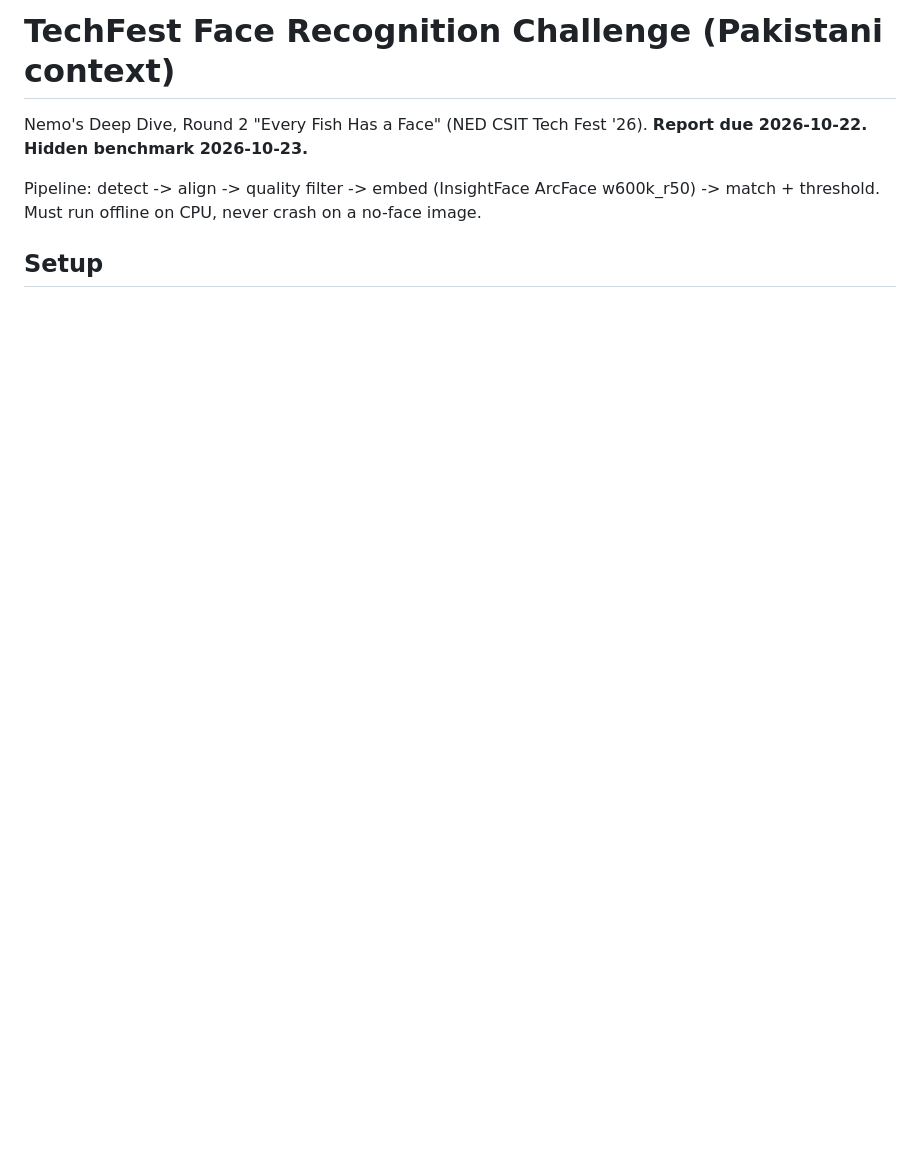
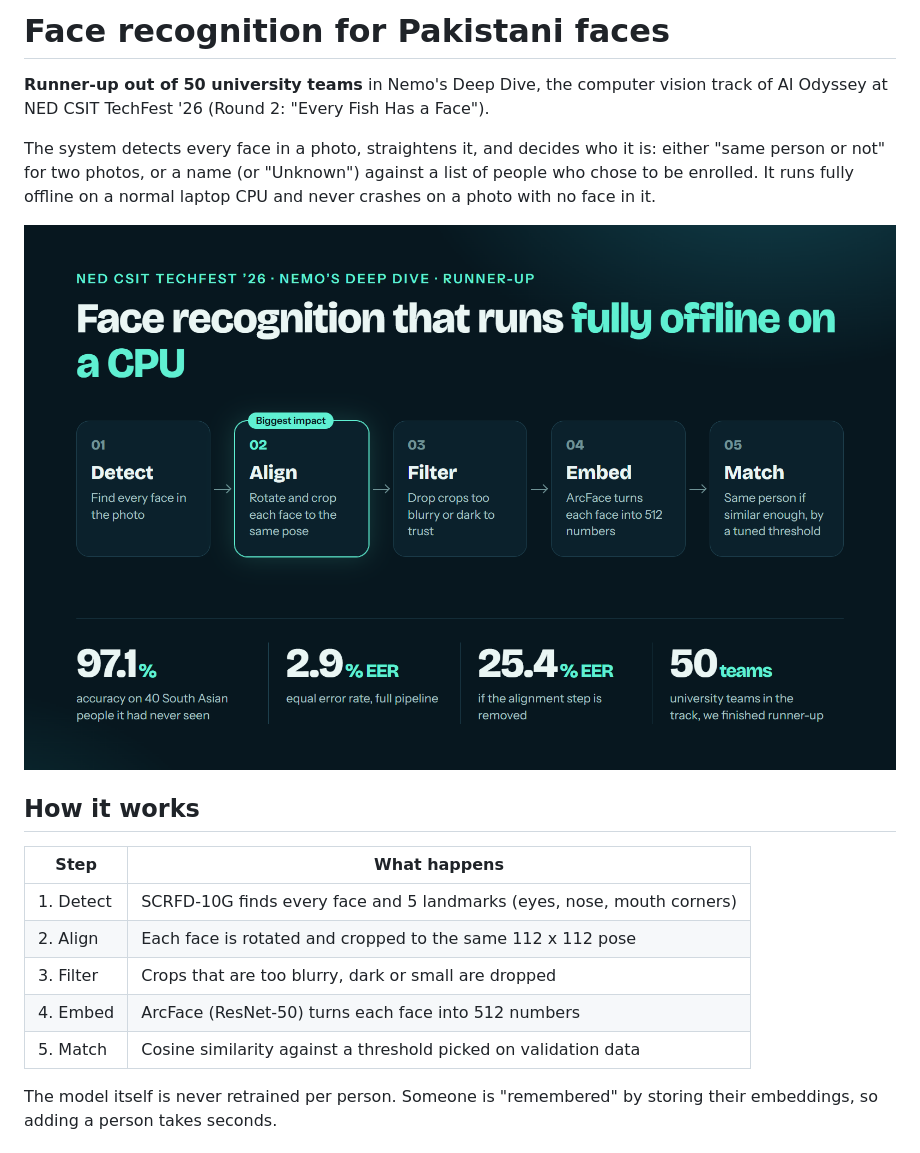
Before and after one commit to maazrehman99/techfest-face, a Markdown page: README.md, the part around one of its changes. Rendered like a GitHub page; pictures changed too: docs/images/pipeline_and_results.png (added); blank space fills up the shorter version.

```diff
--- a/README.md
+++ b/README.md
@@ -1,9 +1,24 @@
-# TechFest Face Recognition Challenge (Pakistani context)
+# Face recognition for Pakistani faces
 
-Nemo's Deep Dive, Round 2 "Every Fish Has a Face" (NED CSIT Tech Fest '26).
-**Report due 2026-10-22. Hidden benchmark 2026-10-23.**
+**Runner-up out of 50 university teams** in Nemo's Deep Dive, the computer vision track of AI Odyssey at
+NED CSIT TechFest '26 (Round 2: "Every Fish Has a Face").
 
-Pipeline: detect -> align -> quality filter -> embed (InsightFace ArcFace w600k_r50) -> match + threshold.
-Must run offline on CPU, never crash on a no-face image.
+The system detects every face in a photo, straightens it, and decides who it is: either "same person or not" for two photos,
+or a name (or "Unknown") against a list of people who chose to be enrolled. It runs fully offline on a normal laptop CPU
+and never crashes on a photo with no face in it.
 
-## Setup
+![Pipeline and headline results](docs/images/pipeline_and_results.png)
+
+## How it works
+
+| Step | What happens |
+|---|---|
+| 1. Detect | SCRFD-10G finds every face and 5 landmarks (eyes, nose, mouth corners) |
+| 2. Align | Each face is rotated and cropped to the same 112 x 112 pose |
+| 3. Filter | Crops that are too blurry, dark or small are dropped |
+| 4. Embed | ArcFace (ResNet-50) turns each face into 512 numbers |
+| 5. Match | Cosine similarity against a threshold picked on validation data |
+
+The model itself is never retrained per person. Someone is "remembered" by storing their embeddings, so adding a person
+takes seconds.
+
```
Also changed, not shown: other parts of README.md (+78 -49 lines), report/REPORT_DRAFT.md (+1 -1 lines), report/RESULTS_FOR_REPORT.md (+1 -1 lines), docs/images/demo_check_page.png (added), docs/images/error_rate_by_step.png (added), notes/COLLECTION_PROTOCOL.md (renamed from COLLECTION_PROTOCOL.md), notes/DECISIONS.md (renamed from DECISIONS.md), notes/HANDOFF_FINETUNE.md (renamed from HANDOFF_FINETUNE.md), notes/HISTORY.md (renamed from HISTORY.md), notes/NEXT_STEPS.md (renamed from NEXT_STEPS.md), notes/REQUESTS_TO_SEND.md (renamed from REQUESTS_TO_SEND.md), 1 other file.
